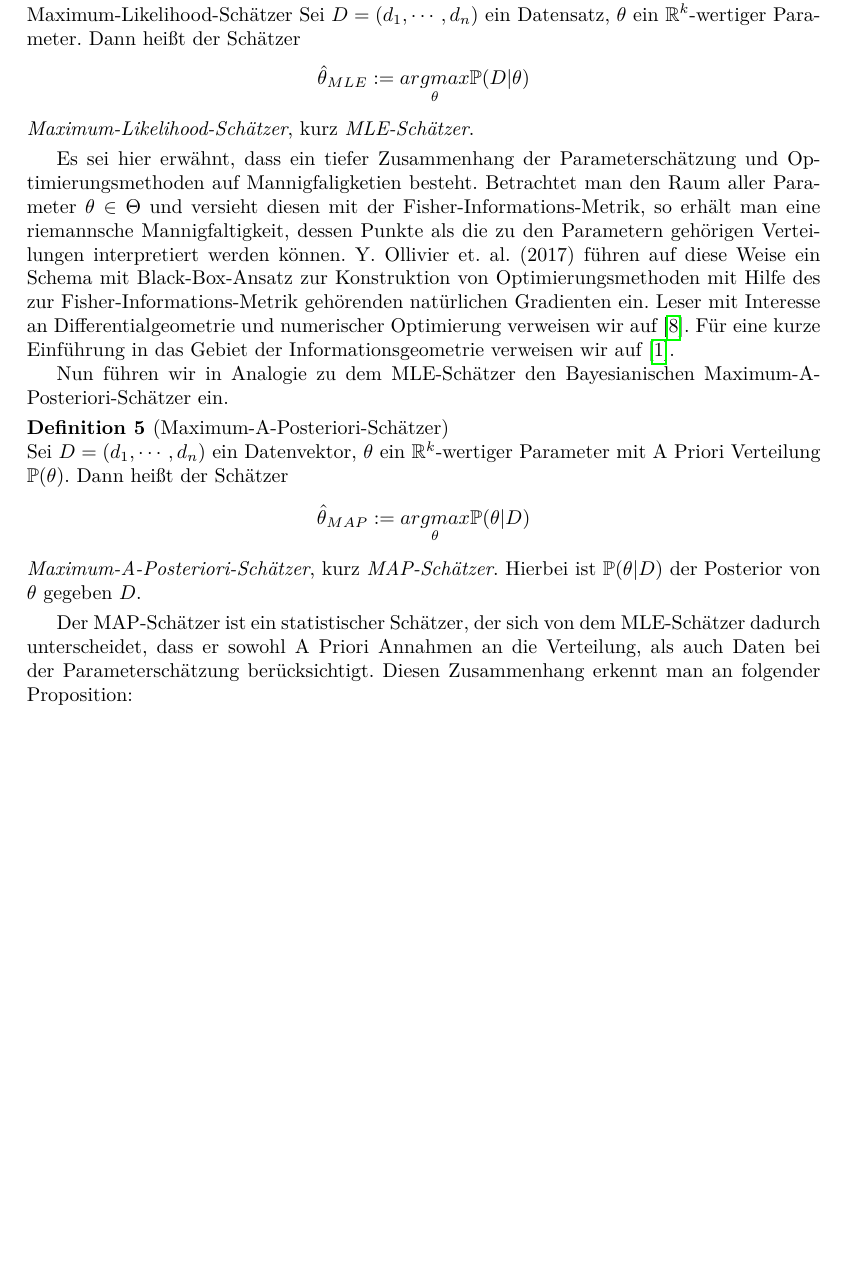
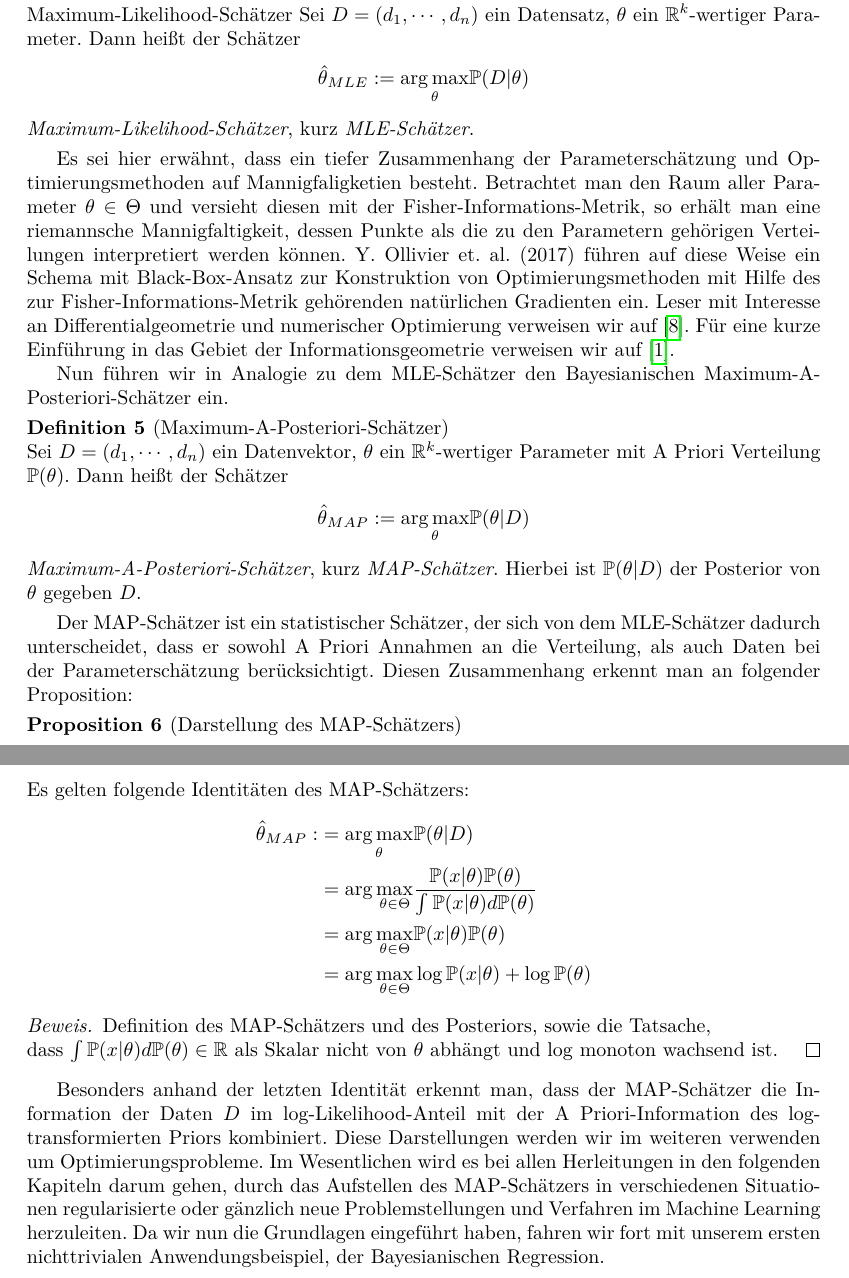
Before and after one commit to LuftDaniel/Bayesian-Inference, a LaTeX document (Schriftliche Ausbarbeitung/Ausarbeitung_seminar_Einführung.tex): part of page 3 of 4 before the commit and two parts of pages 3 and 4 of 5 after it, the two joined at a grey line, cut so that both start at the same text, the shorter picture padded with empty space. Compiled offline with pdfLaTeX.

Commit message:
Add files via upload

```diff
--- a/Schriftliche Ausbarbeitung/Ausarbeitung_seminar_Einführung.tex
+++ b/Schriftliche Ausbarbeitung/Ausarbeitung_seminar_Einführung.tex
@@ -150,7 +150,7 @@ Wir nutzen den nun eingeführten Posterior um eine Bayesianische Art von Paramet
 	Sei $D = (d_1, \cdots, d_n)$ ein Datensatz, $\theta$ ein $\mathbb{R}^k$-wertiger
 	Parameter. Dann heißt der Schätzer
 	\begin{center}
-		$\hat{\theta}_{MLE} := \underset{\theta}{arg max} \mathbb{P}(D \vert \theta)$
+		$\hat{\theta}_{MLE} := \underset{\theta}{\arg \max} \mathbb{P}(D \vert \theta)$
 	\end{center}
 	\textit{Maximum-Likelihood-Schätzer}, kurz \textit{MLE-Schätzer}.
 \end{defi}
@@ -163,7 +163,7 @@ Nun führen wir in Analogie zu dem MLE-Schätzer den Bayesianischen Maximum-A-Po
 	Sei $D = (d_1, \cdots, d_n)$ ein Datenvektor, $\theta$ ein $\mathbb{R}^k$-wertiger
 	Parameter mit A Priori Verteilung $\mathbb{P}(\theta)$. Dann heißt der Schätzer
 	\begin{center}
-		$\hat{\theta}_{MAP} := \underset{\theta}{arg max} \mathbb{P}(\theta \vert 					D)$
+		$\hat{\theta}_{MAP} := \underset{\theta}{\arg \max} \mathbb{P}(\theta \vert 					D)$
 	\end{center}
 	\textit{Maximum-A-Posteriori-Schätzer}, kurz \textit{MAP-Schätzer}. Hierbei ist
 	$\mathbb{P}(\theta \vert D)$ der Posterior von $\theta$ gegeben $D$.
@@ -171,6 +171,21 @@ Nun führen wir in Analogie zu dem MLE-Schätzer den Bayesianischen Maximum-A-Po
 
 Der MAP-Schätzer ist ein statistischer Schätzer, der sich von dem MLE-Schätzer dadurch unterscheidet, dass er sowohl A Priori Annahmen an die Verteilung, als auch Daten bei der Parameterschätzung berücksichtigt. Diesen Zusammenhang erkennt man an folgender Proposition:
 
+\begin{propo}[Darstellung des MAP-Schätzers]
+	Es gelten folgende Identitäten des MAP-Schätzers:
+	\begin{align*}
+	\hat{\theta}_{MAP} :&= \underset{\theta}{\arg \max} \mathbb{P}(\theta \vert D) \\
+						&= \arg\underset{\theta \in \Theta}{\max} \frac{ \mathbb{P}(x									\vert\theta) \mathbb{P}(\theta)}{\int  \mathbb{P}(x\vert 									\theta) d\mathbb{P}(\theta)} \\
+ 						&= \arg\underset{\theta \in \Theta}{\max}  \mathbb{P}(x\vert 									\theta) \mathbb{P}(\theta) \\
+					 	&= \arg\underset{\theta \in \Theta}{\max} \log\mathbb{P}(x\vert 								\theta) + \log \mathbb{P}(\theta)
+	\end{align*}
+\end{propo}
+
+\begin{proof}
+Definition des MAP-Schätzers und des Posteriors, sowie die Tatsache, \\ dass $\int  \mathbb{P}(x\vert \theta) d\mathbb{P}(\theta) \in \mathbb{R}$ als Skalar nicht von $\theta$ abhängt und $\log$ monoton wachsend ist.
+\end{proof}
+
+Besonders anhand der letzten Identität erkennt man, dass der MAP-Schätzer die Information der Daten $D$ im log-Likelihood-Anteil mit der A Priori-Information des log-transformierten Priors kombiniert. Diese Darstellungen werden wir im weiteren verwenden um Optimierungsprobleme. Im Wesentlichen wird es bei allen Herleitungen in den folgenden Kapiteln darum gehen, durch das Aufstellen des MAP-Schätzers in verschiedenen Situationen regularisierte oder gänzlich neue Problemstellungen und Verfahren im Machine Learning herzuleiten. Da wir nun die Grundlagen eingeführt haben, fahren wir fort mit unserem ersten nichttrivialen Anwendungsbeispiel, der Bayesianischen Regression.
 %Darstellung MAP-Schätzer
 
 
```
